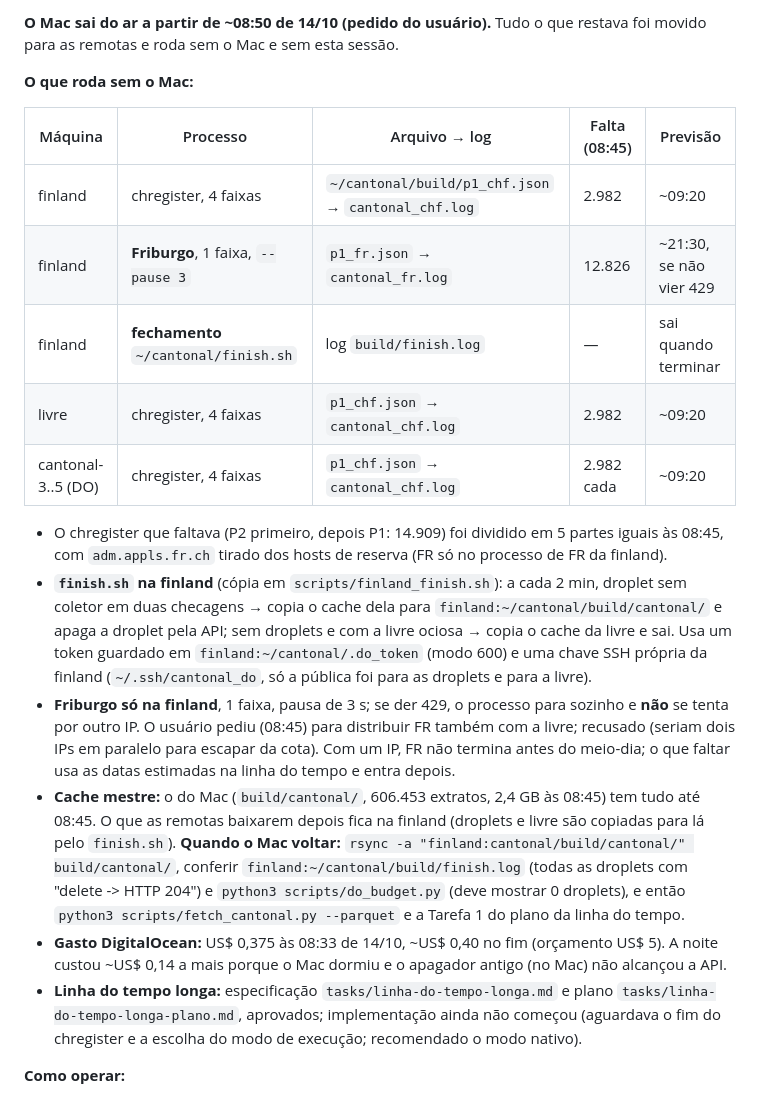
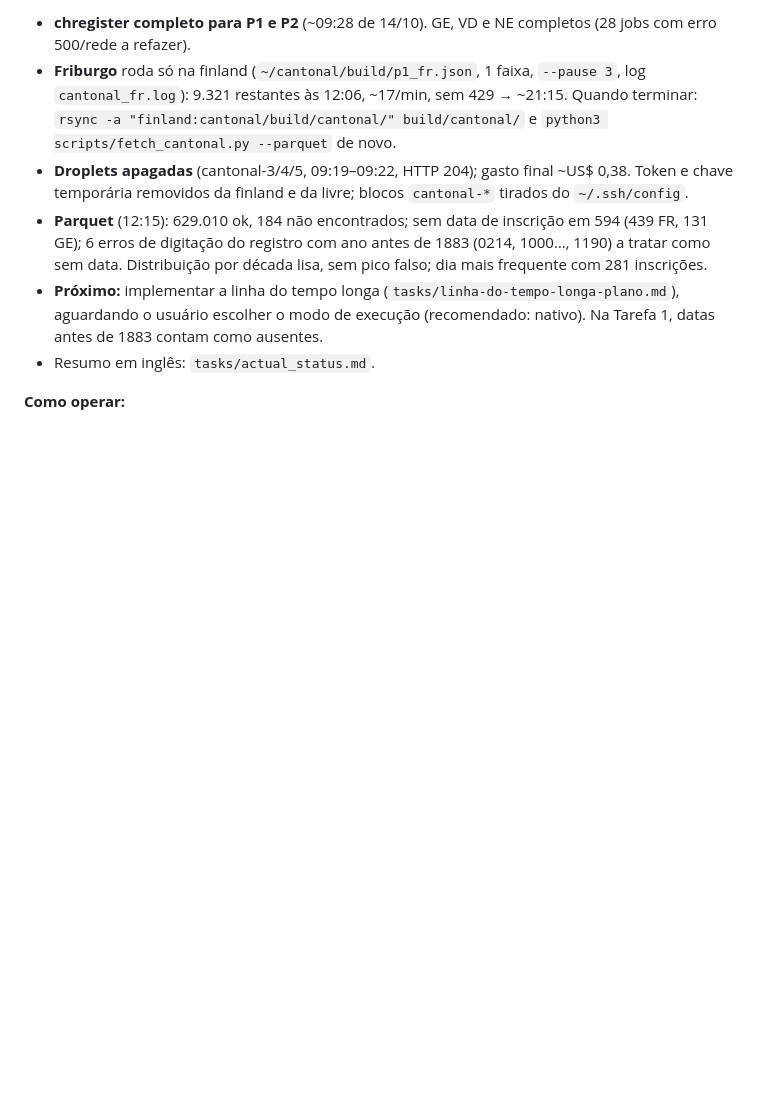
Before and after one commit to rafapolo/cantography, a Markdown page: tasks/cantonal-register.md, the part around one of its changes. Drawn GitHub-style; blank space fills up the shorter version.

Commit message:
docs: record the end of the chregister collection

```diff
--- a/tasks/cantonal-register.md
+++ b/tasks/cantonal-register.md
@@ -13,22 +13,10 @@
 
-**O Mac sai do ar a partir de ~08:50 de 14/10 (pedido do usuário).** Tudo o que restava foi movido para as remotas e roda sem o Mac e sem esta sessão.
-
-**O que roda sem o Mac:**
-
-| Máquina | Processo | Arquivo → log | Falta (08:45) | Previsão |
-|---|---|---|---|---|
-| finland | chregister, 4 faixas | `~/cantonal/build/p1_chf.json` → `cantonal_chf.log` | 2.982 | ~09:20 |
-| finland | **Friburgo**, 1 faixa, `--pause 3` | `p1_fr.json` → `cantonal_fr.log` | 12.826 | ~21:30, se não vier 429 |
-| finland | **fechamento** `~/cantonal/finish.sh` | log `build/finish.log` | — | sai quando terminar |
-| livre | chregister, 4 faixas | `p1_chf.json` → `cantonal_chf.log` | 2.982 | ~09:20 |
-| cantonal-3..5 (DO) | chregister, 4 faixas | `p1_chf.json` → `cantonal_chf.log` | 2.982 cada | ~09:20 |
-
-- O chregister que faltava (P2 primeiro, depois P1: 14.909) foi dividido em 5 partes iguais às 08:45, com `adm.appls.fr.ch` tirado dos hosts de reserva (FR só no processo de FR da finland).
-- **`finish.sh` na finland** (cópia em `scripts/finland_finish.sh`): a cada 2 min, droplet sem coletor em duas checagens → copia o cache dela para `finland:~/cantonal/build/cantonal/` e apaga a droplet pela API; sem droplets e com a livre ociosa → copia o cache da livre e sai. Usa um token guardado em `finland:~/cantonal/.do_token` (modo 600) e uma chave SSH própria da finland (`~/.ssh/cantonal_do`, só a pública foi para as droplets e para a livre).
-- **Friburgo só na finland**, 1 faixa, pausa de 3 s; se der 429, o processo para sozinho e **não** se tenta por outro IP. O usuário pediu (08:45) para distribuir FR também com a livre; recusado (seriam dois IPs em paralelo para escapar da cota). Com um IP, FR não termina antes do meio-dia; o que faltar usa as datas estimadas na linha do tempo e entra depois.
-- **Cache mestre:** o do Mac (`build/cantonal/`, 606.453 extratos, 2,4 GB às 08:45) tem tudo até 08:45. O que as remotas baixarem depois fica na finland (droplets e livre são copiadas para lá pelo `finish.sh`). **Quando o Mac voltar:** `rsync -a "finland:cantonal/build/cantonal/" build/cantonal/`, conferir `finland:~/cantonal/build/finish.log` (todas as droplets com "delete -> HTTP 204") e `python3 scripts/do_budget.py` (deve mostrar 0 droplets), e então `python3 scripts/fetch_cantonal.py --parquet` e a Tarefa 1 do plano da linha do tempo.
-- **Gasto DigitalOcean:** US$ 0,375 às 08:33 de 14/10, ~US$ 0,40 no fim (orçamento US$ 5). A noite custou ~US$ 0,14 a mais porque o Mac dormiu e o apagador antigo (no Mac) não alcançou a API.
-- **Linha do tempo longa:** especificação `tasks/linha-do-tempo-longa.md` e plano `tasks/linha-do-tempo-longa-plano.md`, aprovados; implementação ainda não começou (aguardava o fim do chregister e a escolha do modo de execução; recomendado o modo nativo).
+- **chregister completo para P1 e P2** (~09:28 de 14/10). GE, VD e NE completos (28 jobs com erro 500/rede a refazer).
+- **Friburgo** roda só na finland (`~/cantonal/build/p1_fr.json`, 1 faixa, `--pause 3`, log `cantonal_fr.log`): 9.321 restantes às 12:06, ~17/min, sem 429 → ~21:15. Quando terminar: `rsync -a "finland:cantonal/build/cantonal/" build/cantonal/` e `python3 scripts/fetch_cantonal.py --parquet` de novo.
+- **Droplets apagadas** (cantonal-3/4/5, 09:19–09:22, HTTP 204); gasto final ~US$ 0,38. Token e chave temporária removidos da finland e da livre; blocos `cantonal-*` tirados do `~/.ssh/config`.
+- **Parquet** (12:15): 629.010 ok, 184 não encontrados; sem data de inscrição em 594 (439 FR, 131 GE); 6 erros de digitação do registro com ano antes de 1883 (0214, 1000…, 1190) a tratar como sem data. Distribuição por década lisa, sem pico falso; dia mais frequente com 281 inscrições.
+- **Próximo:** implementar a linha do tempo longa (`tasks/linha-do-tempo-longa-plano.md`), aguardando o usuário escolher o modo de execução (recomendado: nativo). Na Tarefa 1, datas antes de 1883 contam como ausentes.
+- Resumo em inglês: `tasks/actual_status.md`.
 
 **Como operar:**
 - Estado de tudo: `bash scripts/cantonal_status.sh` (no Mac). Gasto: `python3 scripts/do_budget.py`.
```
Also changed, not shown: other parts of tasks/cantonal-register.md (+1 -1 lines), tasks/actual_status.md (+15 -2 lines).
